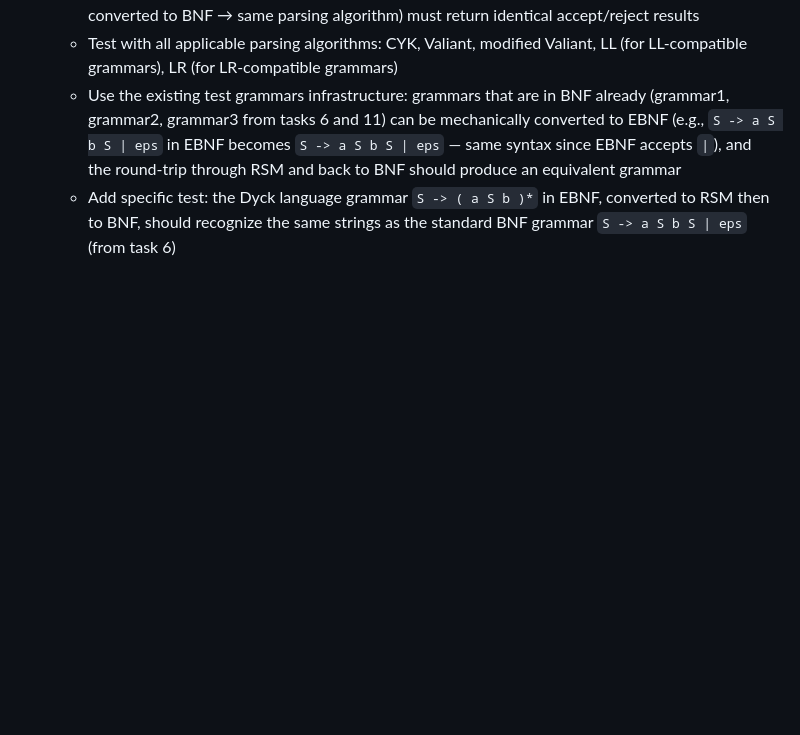
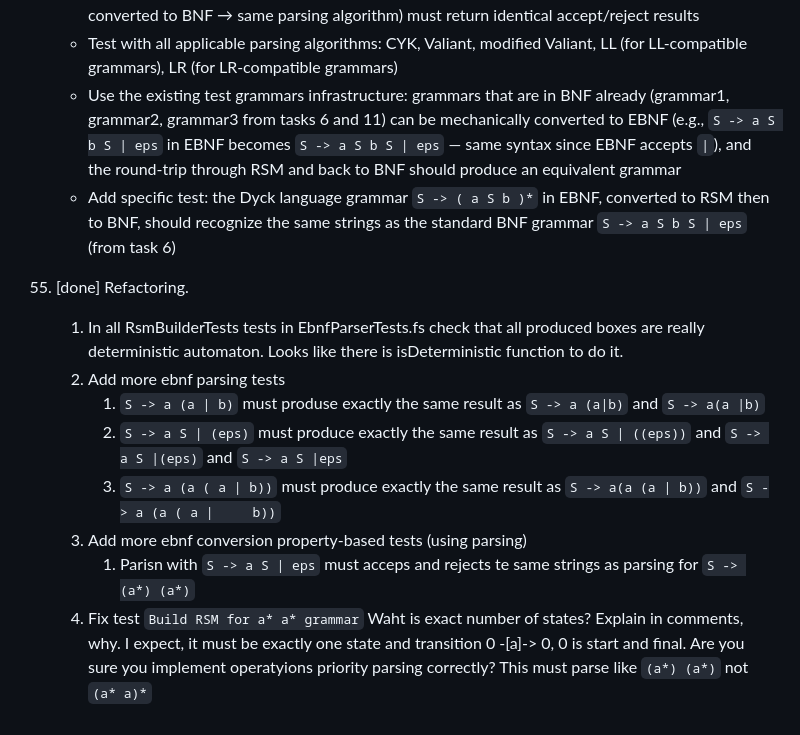
Before and after one commit to FormalLanguageConstrainedPathQuerying/FLPQ_sharp_edu, a Markdown page: tasks/tasks.md, the part around the change. Drawn GitHub-style; blank space fills up the shorter version.

Commit message:
docs: mark task 56 as done

```diff
--- a/tasks/tasks.md
+++ b/tasks/tasks.md
@@ -287,3 +287,12 @@
         - Test with all applicable parsing algorithms: CYK, Valiant, modified Valiant, LL (for LL-compatible grammars), LR (for LR-compatible grammars)
         - Use the existing test grammars infrastructure: grammars that are in BNF already (grammar1, grammar2, grammar3 from tasks 6 and 11) can be mechanically converted to EBNF (e.g., `S -> a S b S | eps` in EBNF becomes `S -> a S b S | eps` — same syntax since EBNF accepts `|`), and the round-trip through RSM and back to BNF should produce an equivalent grammar
         - Add specific test: the Dyck language grammar `S -> ( a S b )*` in EBNF, converted to RSM then to BNF, should recognize the same strings as the standard BNF grammar `S -> a S b S | eps` (from task 6)
+56. [done] Refactoring.
+      1. In all RsmBuilderTests tests in EbnfParserTests.fs check that all produced boxes are really deterministic automaton. Looks like there is isDeterministic function to do it.
+      2. Add more ebnf parsing tests
+         1. `S -> a (a | b)` must produse exactly the same result as  `S -> a (a|b)` and `S -> a(a |b)`
+         2. `S -> a S | (eps)` must produce exactly the same result as `S -> a S | ((eps))` and `S -> a S |(eps)` and `S -> a S |eps`
+         3. `S -> a (a ( a | b))` must produce exactly the same result as `S -> a(a (a | b))` and `S -> a (a ( a |     b))`
+      3. Add more ebnf conversion property-based tests (using parsing)
+         1. Parisn with `S -> a S | eps` must acceps and rejects te same strings as parsing for `S -> (a*) (a*)`
+      4. Fix test ``Build RSM for a* a* grammar``  Waht is exact number of states? Explain in comments, why. I expect, it must be exactly one state and transition 0 -[a]-> 0, 0 is start and final. Are you sure you implement operatyions priority parsing correctly? This must parse like `(a*) (a*)` not `(a* a)*`
```
